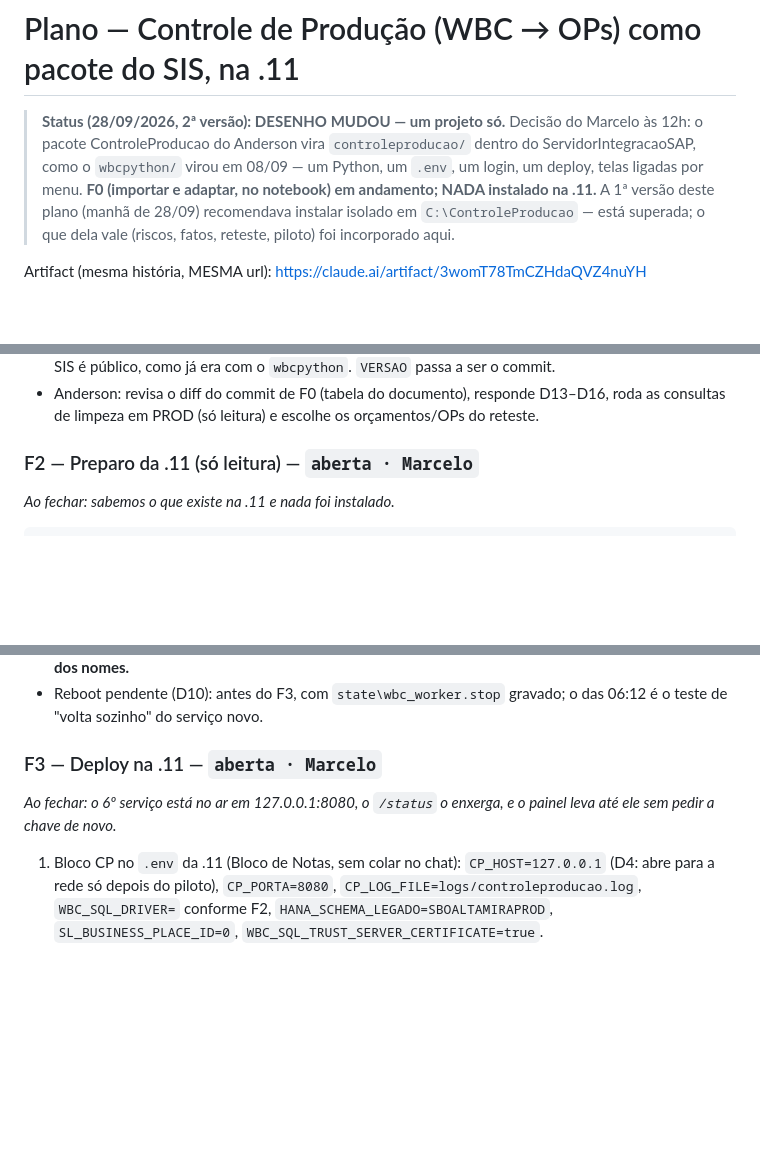
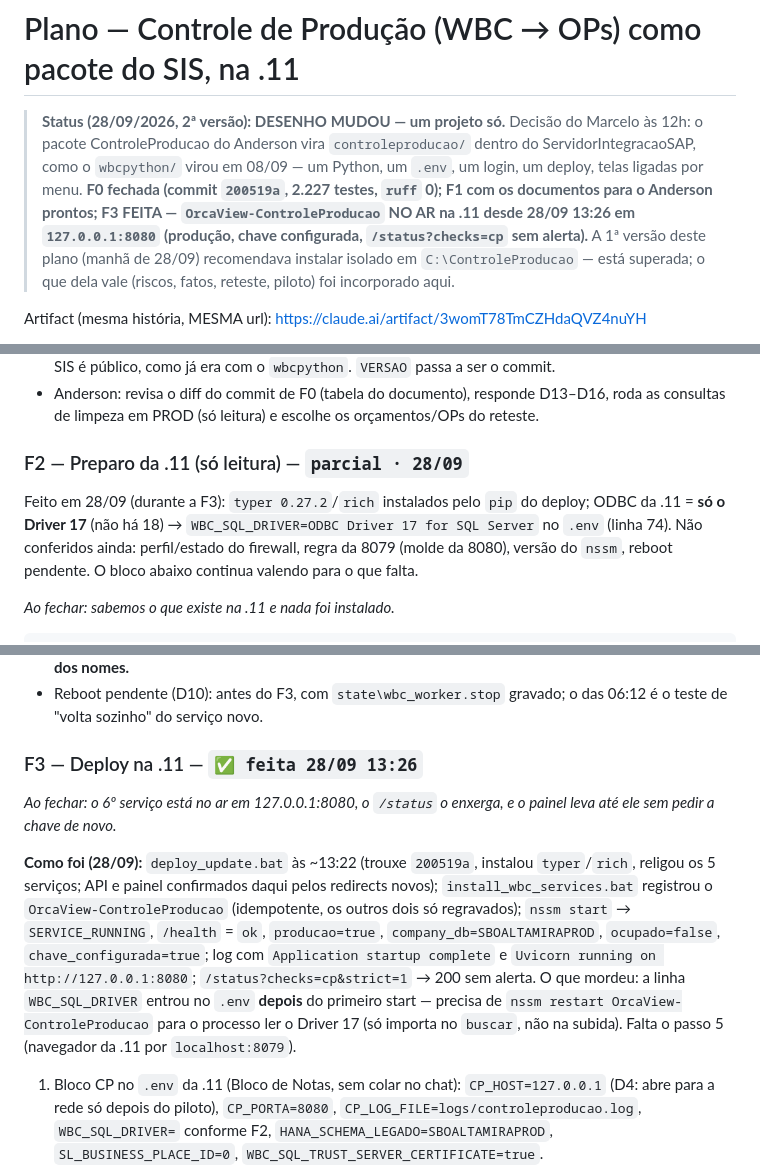
Before and after one commit to MarceloProjetos/oportunidade_wbc, a Markdown page: docs/PLANO_CONTROLE_PRODUCAO_11.md, 3 parts joined by grey strips. Rendered like a GitHub page; blank space fills up the shorter version.

Commit message:
docs(plano): Controle de Producao F3 no ar na .11 (28/09 13:26)
Status: OrcaView-ControleProducao rodando em 127.0.0.1:8080 (producao,
chave configurada, /status?checks=cp sem alerta). F2 parcial: typer/rich
instalados; a .11 so tem ODBC Driver 17 -> WBC_SQL_DRIVER no .env, com
restart do servico porque a linha entrou depois do primeiro start.

Co-Authored-By: Claude Fable 5.1 <noreply@anthropic.com>

```diff
--- a/docs/PLANO_CONTROLE_PRODUCAO_11.md
+++ b/docs/PLANO_CONTROLE_PRODUCAO_11.md
@@ -3,8 +3,10 @@
 > **Status (28/09/2026, 2ª versão): DESENHO MUDOU — um projeto só.** Decisão do Marcelo
 > às 12h: o pacote ControleProducao do Anderson vira `controleproducao/` dentro do
 > ServidorIntegracaoSAP, como o `wbcpython/` virou em 08/09 — um Python, um `.env`, um login,
-> um deploy, telas ligadas por menu. **F0 (importar e adaptar, no notebook) em andamento;
-> NADA instalado na .11.** A 1ª versão deste plano (manhã de 28/09) recomendava instalar
+> um deploy, telas ligadas por menu. **F0 fechada (commit `200519a`, 2.227 testes, `ruff` 0);
+> F1 com os documentos para o Anderson prontos; F3 FEITA — `OrcaView-ControleProducao` NO AR
+> na .11 desde 28/09 13:26 em `127.0.0.1:8080` (produção, chave configurada, `/status?checks=cp`
+> sem alerta).** A 1ª versão deste plano (manhã de 28/09) recomendava instalar
 > isolado em `C:\ControleProducao` — está superada; o que dela vale (riscos, fatos,
 > reteste, piloto) foi incorporado aqui.
 
@@ -188,7 +190,12 @@ propriedade do pedido estão escritas.*
 - Anderson: revisa o diff do commit de F0 (tabela do documento), responde D13–D16, roda as
   consultas de limpeza em PROD (só leitura) e escolhe os orçamentos/OPs do reteste.
 
-### F2 — Preparo da .11 (só leitura) — `aberta · Marcelo`
+### F2 — Preparo da .11 (só leitura) — `parcial · 28/09`
+
+Feito em 28/09 (durante a F3): `typer 0.27.2`/`rich` instalados pelo `pip` do deploy; ODBC da
+.11 = **só o Driver 17** (não há 18) → `WBC_SQL_DRIVER=ODBC Driver 17 for SQL Server` no `.env`
+(linha 74). Não conferidos ainda: perfil/estado do firewall, regra da 8079 (molde da 8080),
+versão do `nssm`, reboot pendente. O bloco abaixo continua valendo para o que falta.
 
 *Ao fechar: sabemos o que existe na .11 e nada foi instalado.*
 
@@ -211,10 +218,21 @@ Select-String -Path .\.env -Pattern '^(SL_USERNAME|SL_COMPANY_DB|HANA_SCHEMA|SL_
 - Reboot pendente (D10): antes do F3, com `state\wbc_worker.stop` gravado; o das 06:12 é o
   teste de "volta sozinho" do serviço novo.
 
-### F3 — Deploy na .11 — `aberta · Marcelo`
+### F3 — Deploy na .11 — `✅ feita 28/09 13:26`
 
 *Ao fechar: o 6º serviço está no ar em 127.0.0.1:8080, o `/status` o enxerga, e o painel
 leva até ele sem pedir a chave de novo.*
+
+**Como foi (28/09):** `deploy_update.bat` às ~13:22 (trouxe `200519a`, instalou `typer`/`rich`,
+religou os 5 serviços; API e painel confirmados daqui pelos redirects novos);
+`install_wbc_services.bat` registrou o `OrcaView-ControleProducao` (idempotente, os outros dois
+só regravados); `nssm start` → `SERVICE_RUNNING`, `/health` = `ok`, `producao=true`,
+`company_db=SBOALTAMIRAPROD`, `ocupado=false`, `chave_configurada=true`; log com
+`Application startup complete` e `Uvicorn running on http://127.0.0.1:8080`;
+`/status?checks=cp&strict=1` → 200 sem alerta. <span class="warn">O que mordeu:</span> a linha
+`WBC_SQL_DRIVER` entrou no `.env` **depois** do primeiro start — precisa de
+`nssm restart OrcaView-ControleProducao` para o processo ler o Driver 17 (só importa no
+`buscar`, não na subida). Falta o passo 5 (navegador da .11 por `localhost:8079`).
 
 1. Bloco CP no `.env` da .11 (Bloco de Notas, sem colar no chat): `CP_HOST=127.0.0.1`
    (D4: abre para a rede só depois do piloto), `CP_PORTA=8080`,
```
